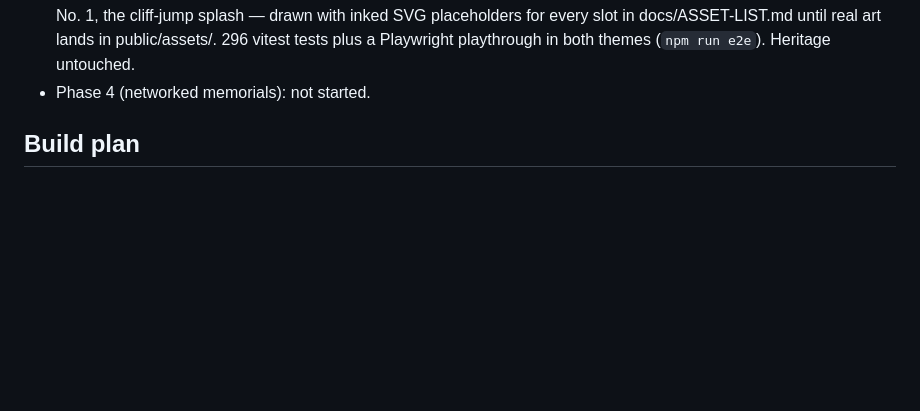
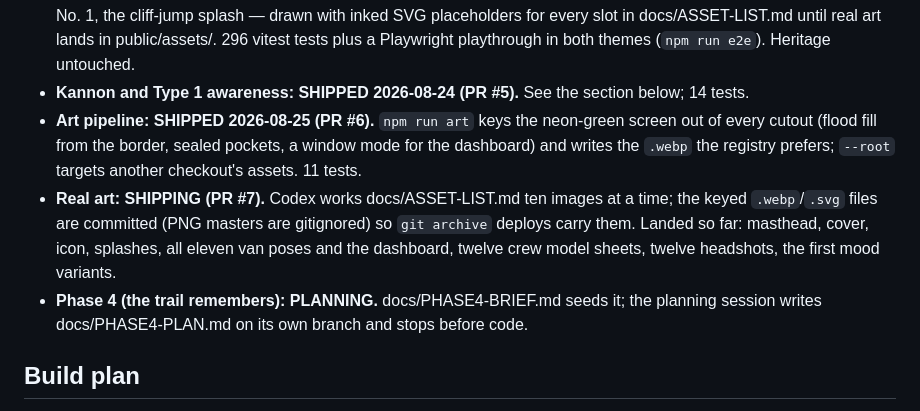
Before and after one commit to Seckcey/oregon_trail, a Markdown page: docs/PLAN.md, the part around the change. GitHub-like rendering; blank space fills up the shorter version.

Commit message:
PLAN.md: build status through Phase 3, Kannon, the art pipeline, Phase 4 planning
Co-Authored-By: Claude Fable 5 <noreply@anthropic.com>

```diff
--- a/docs/PLAN.md
+++ b/docs/PLAN.md
@@ -120,7 +120,16 @@ game earns shares by being good; the brand rides along.
   tilted three-panel event strips with SFX lettering, Cover No. 1, the cliff-jump splash — drawn with
   inked SVG placeholders for every slot in docs/ASSET-LIST.md until real art lands in public/assets/.
   296 vitest tests plus a Playwright playthrough in both themes (`npm run e2e`). Heritage untouched.
-- Phase 4 (networked memorials): not started.
+- **Kannon and Type 1 awareness: SHIPPED 2026-08-24 (PR #5).** See the section below; 14 tests.
+- **Art pipeline: SHIPPED 2026-08-25 (PR #6).** `npm run art` keys the neon-green screen out of
+  every cutout (flood fill from the border, sealed pockets, a window mode for the dashboard) and
+  writes the `.webp` the registry prefers; `--root` targets another checkout's assets. 11 tests.
+- **Real art: SHIPPING (PR #7).** Codex works docs/ASSET-LIST.md ten images at a time; the keyed
+  `.webp`/`.svg` files are committed (PNG masters are gitignored) so `git archive` deploys carry
+  them. Landed so far: masthead, cover, icon, splashes, all eleven van poses and the dashboard,
+  twelve crew model sheets, twelve headshots, the first mood variants.
+- **Phase 4 (the trail remembers): PLANNING.** docs/PHASE4-BRIEF.md seeds it; the planning
+  session writes docs/PHASE4-PLAN.md on its own branch and stops before code.
 
 ## Build plan
 
```
